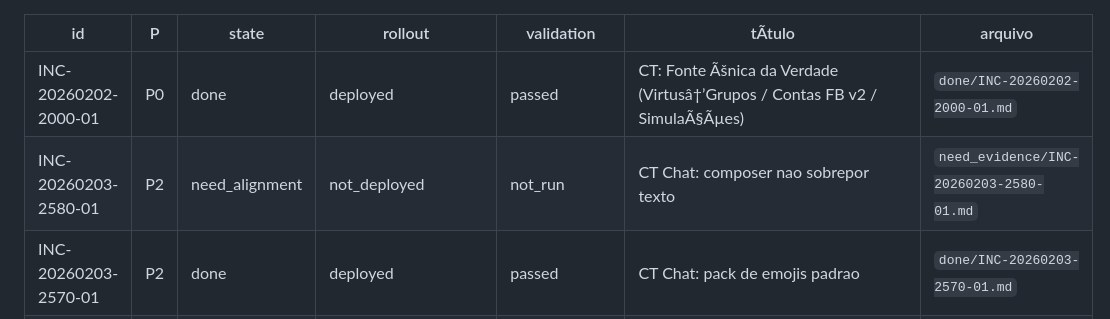
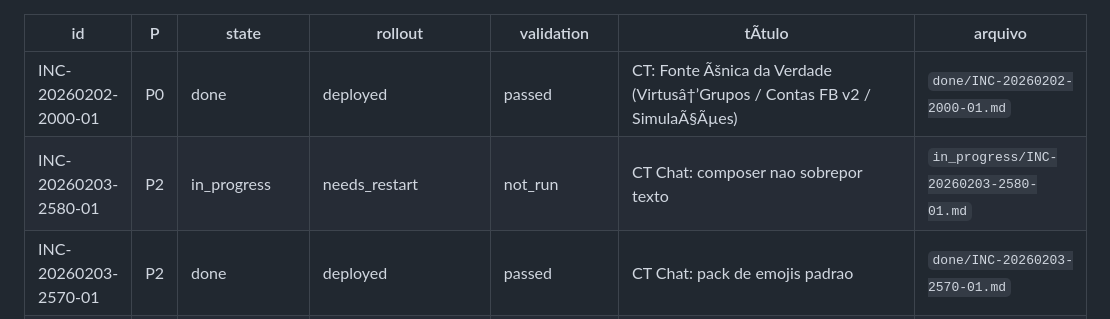
Before and after one commit to convenientetecnologia-coder/conveniente, a Markdown page: docs/inbox/INDEX.md, the part around the change. Drawn GitHub-style.

Commit message:
docs(inbox): iniciar INC composer overlap UX (2580)
Mover para in_progress para ajuste fino visual sem sobrepor texto.

```diff
--- a/docs/inbox/INDEX.md
+++ b/docs/inbox/INDEX.md
@@ -20,7 +20,7 @@
 | id | P | state | rollout | validation | tÃ­tulo | arquivo |
 |---|---|---|---|---|---|---|
 | INC-20260202-2000-01 | P0 | done | deployed | passed | CT: Fonte Ãšnica da Verdade (Virtusâ†’Grupos / Contas FB v2 / SimulaÃ§Ãµes) | `done/INC-20260202-2000-01.md` |
-| INC-20260203-2580-01 | P2 | need_alignment | not_deployed | not_run | CT Chat: composer nao sobrepor texto | `need_evidence/INC-20260203-2580-01.md` |
+| INC-20260203-2580-01 | P2 | in_progress | needs_restart | not_run | CT Chat: composer nao sobrepor texto | `in_progress/INC-20260203-2580-01.md` |
 | INC-20260203-2570-01 | P2 | done | deployed | passed | CT Chat: pack de emojis padrao | `done/INC-20260203-2570-01.md` |
 | INC-20260203-2560-01 | P2 | done | deployed | passed | CT Chat: layout do composer (input full + botoes dentro) | `done/INC-20260203-2560-01.md` |
 | INC-20260203-2550-01 | P1 | done | deployed | passed | CT Chat: historico/paginacao (carregar antigas ao subir) | `done/INC-20260203-2550-01.md` |
```
Also changed, not shown: 2 other files.
